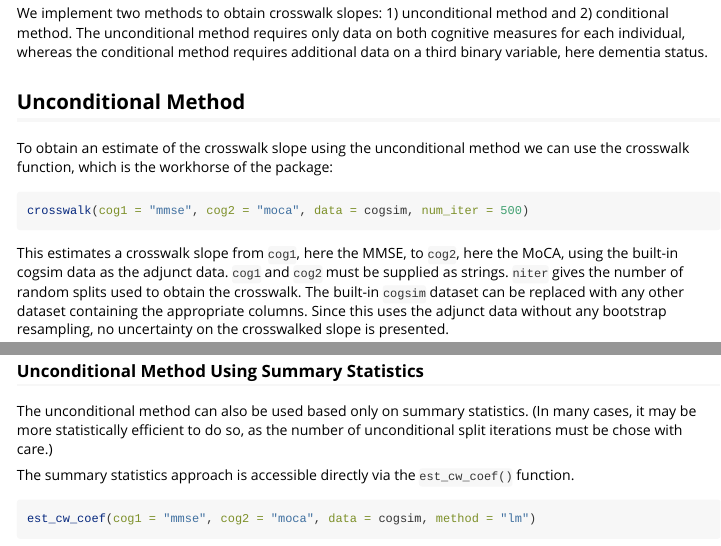
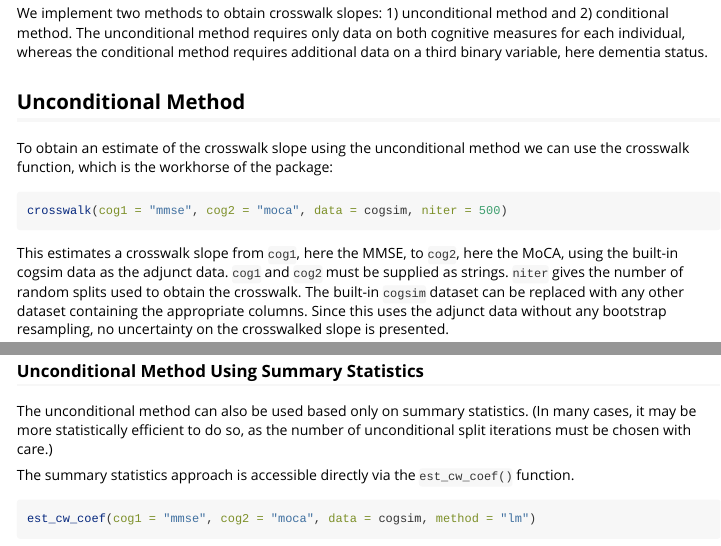
Before and after one commit to jrgant/cogxwalkr, an R Markdown document (vignettes/getting-started.rmd): the page in a window 1100 px wide, from 1180 px down, and a second part further down, joined at a grey line. Rendered offline with R 4.5, knitr and Pandoc, with nearby package versions; some code elsewhere in the file could not run offline.

Commit message:
fix bad argument and typo

````diff
--- a/vignettes/getting-started.rmd
+++ b/vignettes/getting-started.rmd
@@ -72,7 +72,7 @@ We implement two methods to obtain crosswalk slopes: 1) unconditional method and
 To obtain an estimate of the crosswalk slope using the unconditional method we can use the crosswalk function, which is the workhorse of the package:
 
 ```{r}
-crosswalk(cog1 = "mmse", cog2 = "moca", data = cogsim, num_iter = 500)
+crosswalk(cog1 = "mmse", cog2 = "moca", data = cogsim, niter = 500)
 ```
 
 This estimates a crosswalk slope from `cog1`, here the MMSE, to `cog2`, here the MoCA, using the built-in cogsim data as the adjunct data. `cog1` and `cog2` must be supplied as strings. `niter` gives the number of random splits used to obtain the crosswalk. The built-in `cogsim` dataset can be replaced with any other dataset containing the appropriate columns. Since this uses the adjunct data without any bootstrap resampling, no uncertainty on the crosswalked slope is presented.
@@ -93,7 +93,7 @@ crosswalk(cog1 = "mmse",
 
 ### Unconditional Method Using Summary Statistics
 
-The unconditional method can also be used based only on summary statistics. (In many cases, it may be more statistically efficient to do so, as the number of unconditional split iterations must be chose with care.)
+The unconditional method can also be used based only on summary statistics. (In many cases, it may be more statistically efficient to do so, as the number of unconditional split iterations must be chosen with care.)
 
 The summary statistics approach is accessible directly via the `est_cw_coef()` function.
 
````
